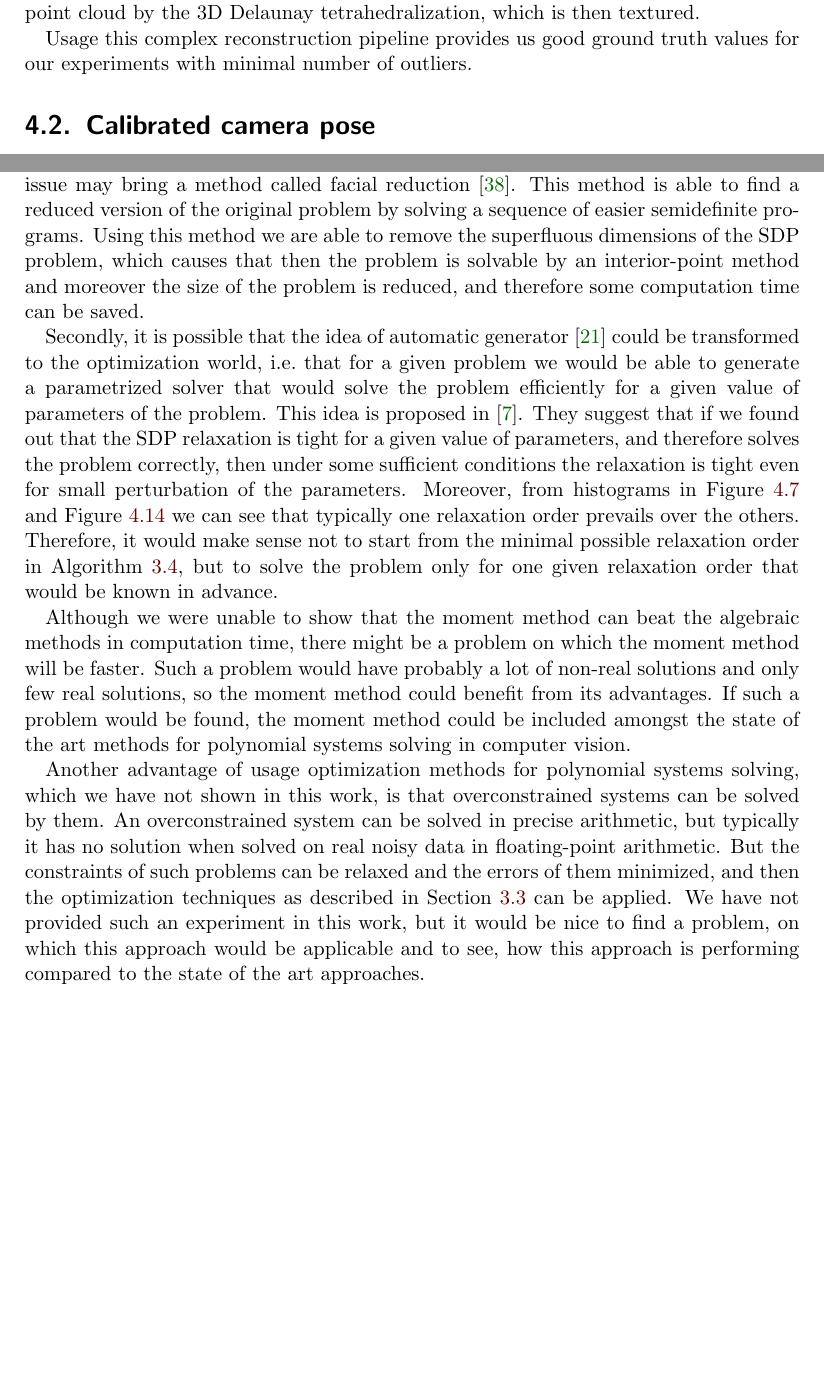
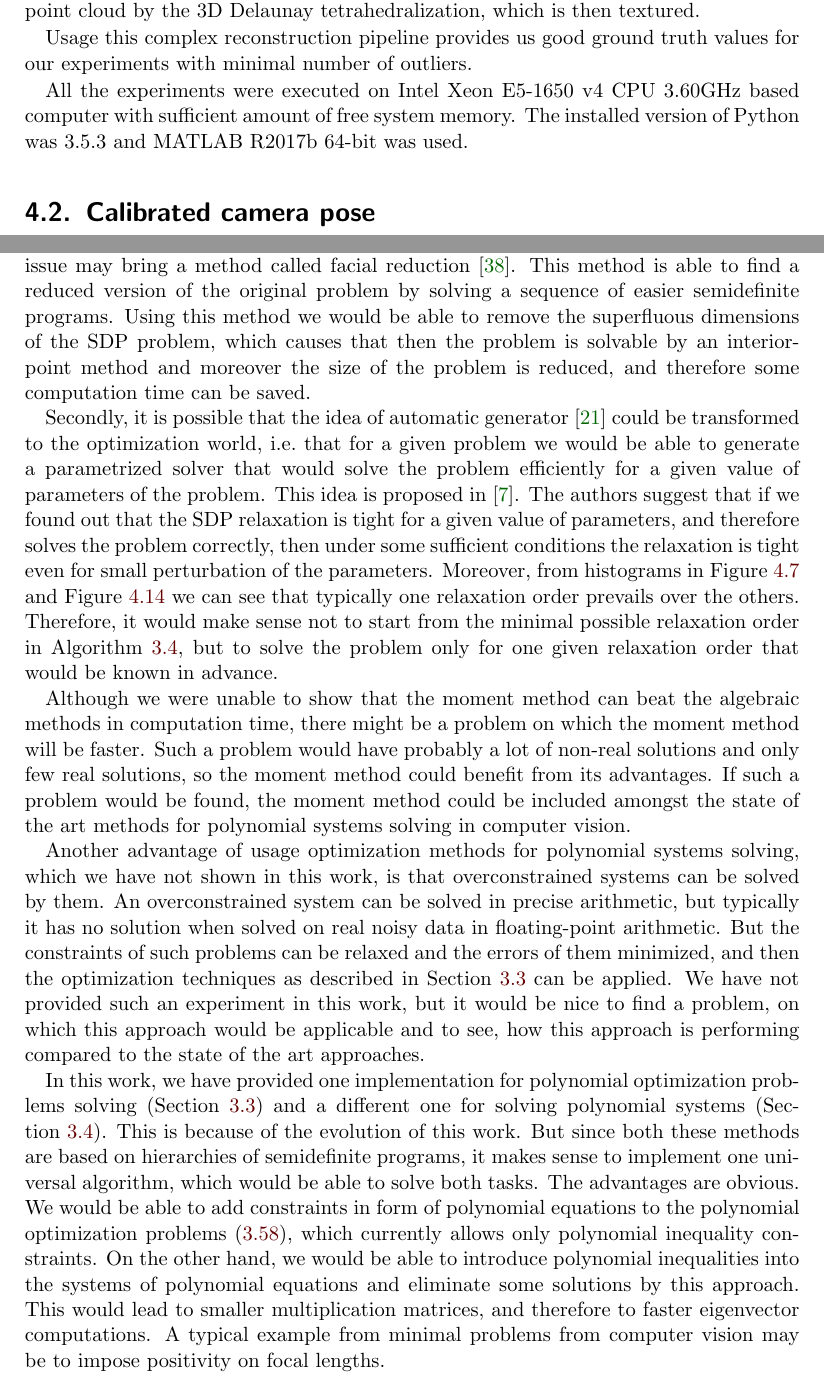
Before and after one commit to PavelTrutman/SDPinComputerVision, a LaTeX thesis (thesis.tex, which reads POP.tex, SDP.tex, application.tex): two parts of pages 72 and 86 of 91, joined at a grey line, cut so that both start at the same text, the shorter picture padded with empty space. The pictures show the PDF file thesis.pdf that the author committed with the source.

Commit message:
Added a paragraph to the future work.

```diff
--- a/POP.tex
+++ b/POP.tex
@@ -732,8 +732,8 @@ These execution times $\tau_d$ were measured and computed separately for the Pol
   \labelfig{POP:opt:perf:degTimes}
 \end{figure}
 
-The experiments were executed on Intel Core i5-3210M CPU 2.50 GHz based computer with sufficient amount of free system memory.
-The installed version of Python was 3.5.3 and MATLAB R2016b 64-bit was used.
+The experiments were executed on Intel Xeon E5-1650 v4 CPU 3.60GHz based computer with sufficient amount of free system memory.
+The installed version of Python was 3.5.3 and MATLAB R2017b 64-bit was used.
 
 From the graphs we can see that the Polyopt package is not comparable with Gloptipoly for high dimensions of the generated semidefinite program. This is in accordance with the results of \refsec{SDP:comparision}, since the semidefinite programs solver is the most expensive part in the polynomial optimization.
 On the other hand, for really small polynomial optimization problems, the execution times of the Polyopt package are  similar to the Gloptipoly execution times.
--- a/SDP.tex
+++ b/SDP.tex
@@ -857,8 +857,8 @@ The execution time of the YALMIP code is quite long, because YALMIP makes an ana
 Only after that, an external solver (SeDuMi or MOSEK) is called to solve the problem.
 Fortunately, YALMIP internally measures the execution time of the solver, so we have used this time in our statistics.
 
-The experiments were executed on Intel Core i5-3210M CPU 2.50 GHz based computer with sufficient amount of free system memory.
-The installed version of Python was 3.5.3 and MATLAB R2016b 64-bit was used.
+The experiments were executed on Intel Xeon E5-1650 v4 CPU 3.60GHz based computer with sufficient amount of free system memory.
+The installed version of Python was 3.5.3 and MATLAB R2017b 64-bit was used.
 
 \subsection{Results}
 By the look of the graph in \reffig{SDP:perf:times}, we can see that the MOSEK toolbox totally wins.
--- a/application.tex
+++ b/application.tex
@@ -45,6 +45,9 @@ After that mesh is created from the reconstructed point cloud by the 3D Delaunay
 
 Usage this complex reconstruction pipeline provides us good ground truth values for our experiments with minimal number of outliers.
 
+All the experiments were executed on Intel Xeon E5-1650 v4 CPU 3.60GHz based computer with sufficient amount of free system memory.
+The installed version of Python was 3.5.3 and MATLAB R2017b 64-bit was used.
+
 \section{Calibrated camera pose}
 Computation of calibrated camera pose (its rotation and location with respect to the global coordinate system) is one of the typical problems in computer vision.
 The pose can be computed from at least three known 3D points and their perspective projection into the image plane, thus the problem is called the perspective-three-point (P3P) problem and it is known since 1841 from \cite{p3p1841}, but its modern and complete description can be found in \cite{P3P}.
--- a/conclusion.tex
+++ b/conclusion.tex
@@ -30,11 +30,11 @@ In this work, we have solved this issue by solving another semidefinite program
 Different approach can be to implement another SDP solver, which would use an infeasible interior-point method.
 Another solution to this issue may bring a method called facial reduction \cite{facial}.
 This method is able to find a reduced version of the original problem by solving a sequence of easier semidefinite programs.
-Using this method we are able to remove the superfluous dimensions of the SDP problem, which causes that then the problem is solvable by an interior-point method and moreover the size of the problem is reduced, and therefore some computation time can be saved.
+Using this method we would be able to remove the superfluous dimensions of the SDP problem, which causes that then the problem is solvable by an interior-point method and moreover the size of the problem is reduced, and therefore some computation time can be saved.
 
 Secondly, it is possible that the idea of automatic generator \cite{autogen} could be transformed to the optimization world, i.e.\ that for a given problem we would be able to generate a parametrized solver that would solve the problem efficiently for a given value of parameters of the problem.
 This idea is proposed in \cite{SDPstability}.
-They suggest that if we found out that the SDP relaxation is tight for a given value of parameters, and therefore solves the problem correctly, then under some sufficient conditions the relaxation is tight even for small perturbation of the parameters.
+The authors suggest that if we found out that the SDP relaxation is tight for a given value of parameters, and therefore solves the problem correctly, then under some sufficient conditions the relaxation is tight even for small perturbation of the parameters.
 Moreover, from histograms in \reffig{app:P3P:histRelax} and \reffig{app:P35Pf:histRelax} we can see that typically one relaxation order prevails over the others.
 Therefore, it would make sense not to start from the minimal possible relaxation order in \refalg{POP:sol:alg}, but to solve the problem only for one given relaxation order that would be known in advance.
 
@@ -46,3 +46,12 @@ Another advantage of usage optimization methods for polynomial systems solving,
 An overconstrained system can be solved in precise arithmetic, but typically it has no solution when solved on real noisy data in floating-point arithmetic.
 But the constraints of such problems can be relaxed and the errors of them minimized, and then the optimization techniques as described in \refsec{POP:opt} can be applied.
 We have not provided such an experiment in this work, but it would be nice to find a problem, on which this approach would be applicable and to see, how this approach is performing compared to the state of the art approaches.
+
+In this work, we have provided one implementation for polynomial optimization problems solving (\refsec{POP:opt}) and a different one for solving polynomial systems (\refsec{POP:sol}).
+This is because of the evolution of this work.
+But since both these methods are based on hierarchies of semidefinite programs, it makes sense to implement one universal algorithm, which would be able to solve both tasks.
+The advantages are obvious.
+We would be able to add constraints in form of polynomial equations to the polynomial optimization problems \refeqb{POP:opt:polmin}, which currently allows only polynomial inequality constraints.
+On the other hand, we would be able to introduce polynomial inequalities into the systems of polynomial equations and eliminate some solutions by this approach.
+This would lead to smaller multiplication matrices, and therefore to faster eigenvector computations.
+A typical example from minimal problems from computer vision may be to impose positivity on focal lengths.
```
Also changed, not shown: thesis.pdf, POP.tex (4 more changed lines), application.tex (6 more changed lines), conclusion.tex (2 more changed lines).
